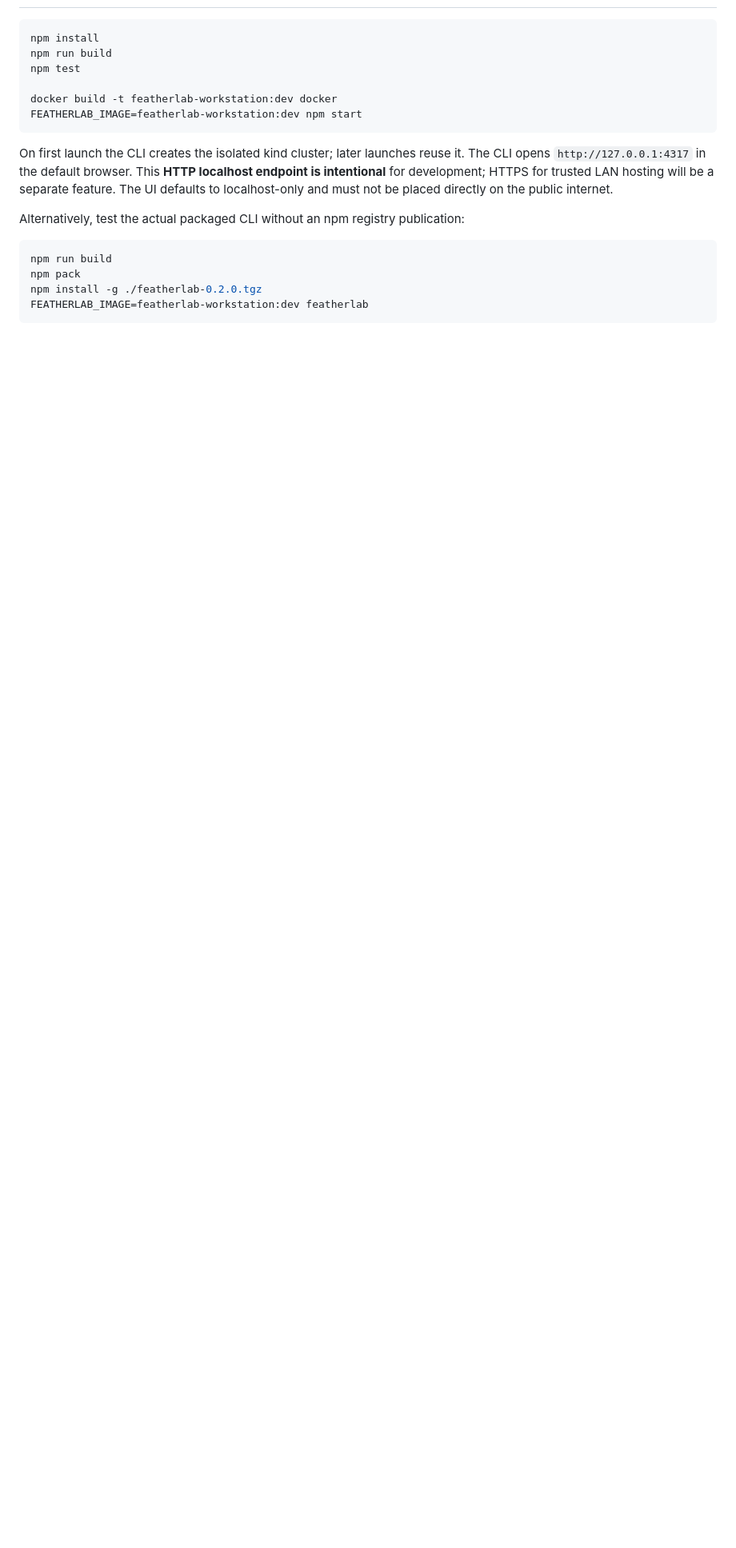
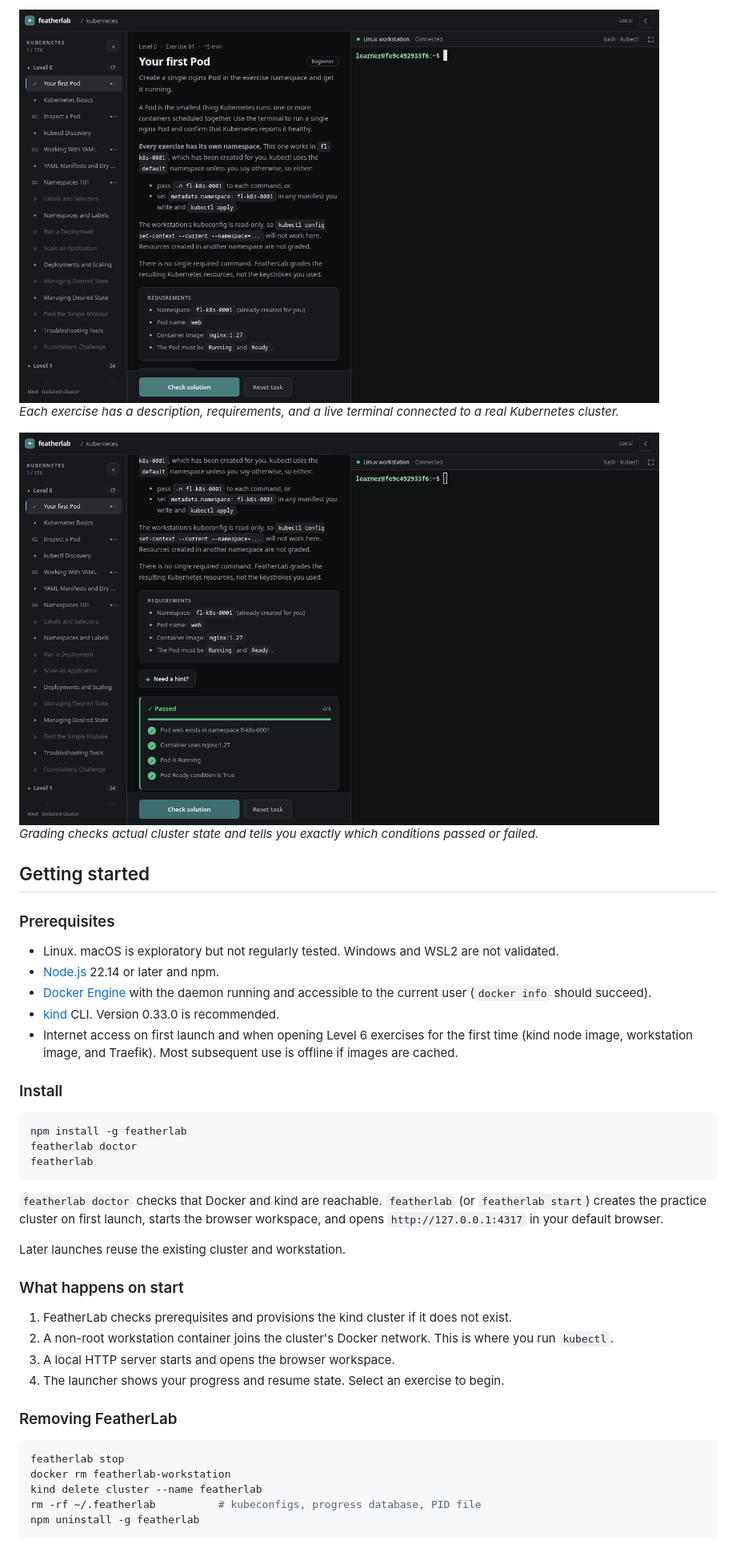
Before and after one commit to karuifeather/featherlab, a Markdown page: README.md, the part around one of its changes. Shown at 80% size. Drawn GitHub-style; pictures changed too: docs/screenshots/grading.png (added), docs/screenshots/workspace.png (added); blank space fills up the shorter version.

````diff
--- a/README.md
+++ b/README.md
@@ -16,20 +39,46 @@ The CLI uses your **host Docker + kind** to create `kind-featherlab` and a separ
+<img src="docs/screenshots/workspace.png" width="800" alt="Exercise workspace with live terminal">
+
+_Each exercise has a description, requirements, and a live terminal connected to a real Kubernetes cluster._
+
+<img src="docs/screenshots/grading.png" width="800" alt="Grading results">
+
+_Grading checks actual cluster state and tells you exactly which conditions passed or failed._
+
+## Getting started
+
+### Prerequisites
+
+- Linux. macOS is exploratory but not regularly tested. Windows and WSL2 are not validated.
+- [Node.js](https://nodejs.org/) 22.14 or later and npm.
+- [Docker Engine](https://docs.docker.com/engine/install/) with the daemon running and accessible to the current user (`docker info` should succeed).
+- [kind](https://kind.sigs.k8s.io/docs/user/quick-start/) CLI. Version 0.33.0 is recommended.
+- Internet access on first launch and when opening Level 6 exercises for the first time (kind node image, workstation image, and Traefik). Most subsequent use is offline if images are cached.
+
+### Install
 
 ```bash
-npm install
-npm run build
-npm test
-
-docker build -t featherlab-workstation:dev docker
-FEATHERLAB_IMAGE=featherlab-workstation:dev npm start
+npm install -g featherlab
+featherlab doctor
+featherlab
 ```
 
-On first launch the CLI creates the isolated kind cluster; later launches reuse it. The CLI opens `http://127.0.0.1:4317` in the default browser. This **HTTP localhost endpoint is intentional** for development; HTTPS for trusted LAN hosting will be a separate feature. The UI defaults to localhost-only and must not be placed directly on the public internet.
+`featherlab doctor` checks that Docker and kind are reachable. `featherlab` (or `featherlab start`) creates the practice cluster on first launch, starts the browser workspace, and opens `http://127.0.0.1:4317` in your default browser.
 
-Alternatively, test the actual packaged CLI without an npm registry publication:
+Later launches reuse the existing cluster and workstation.
+
+### What happens on start
+
+1. FeatherLab checks prerequisites and provisions the kind cluster if it does not exist.
+2. A non-root workstation container joins the cluster's Docker network. This is where you run `kubectl`.
+3. A local HTTP server starts and opens the browser workspace.
+4. The launcher shows your progress and resume state. Select an exercise to begin.
+
+### Removing FeatherLab
 
 ```bash
-npm run build
-npm pack
-npm install -g ./featherlab-0.2.0.tgz
-FEATHERLAB_IMAGE=featherlab-workstation:dev featherlab
+featherlab stop
+docker rm featherlab-workstation
+kind delete cluster --name featherlab
+rm -rf ~/.featherlab          # kubeconfigs, progress database, PID file
+npm uninstall -g featherlab
 ```
````
Also changed, not shown: other parts of README.md (+87 -126 lines), docs/development.md (added, +279 -0 lines), docs/screenshots/launcher.png (added).
